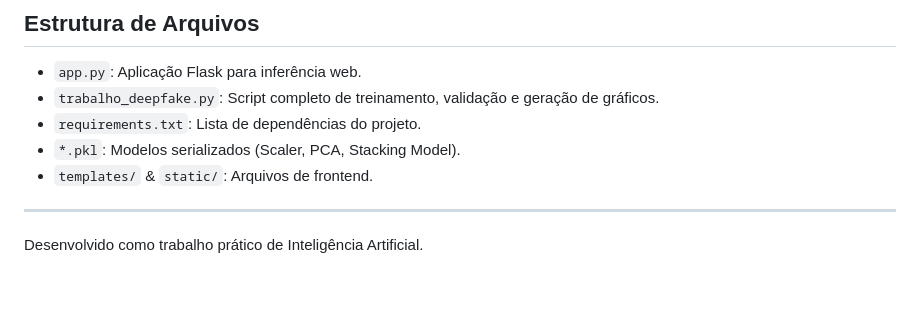
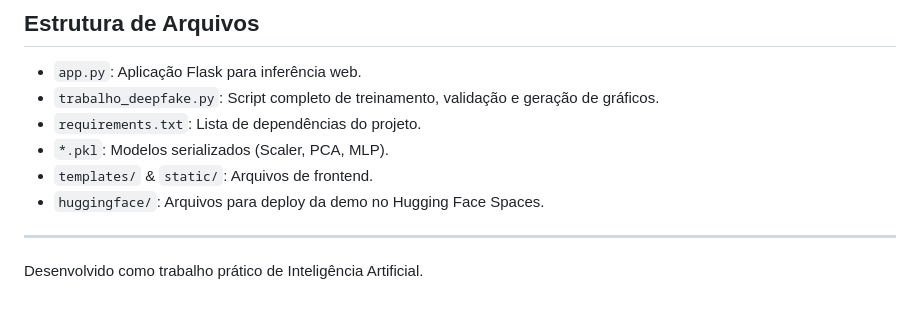
Before and after one commit to kalil03/DeepFakes, a Markdown page: README.md, the part around one of its changes. GitHub-like rendering.

Commit message:
refactor: MLP pipeline (97.19% acc), clean codebase, add live demo badge

```diff
--- a/README.md
+++ b/README.md
@@ -80,8 +96,9 @@ Para retreinar os modelos do zero, você precisará do dataset **140k Real and F
 *   `app.py`: Aplicação Flask para inferência web.
 *   `trabalho_deepfake.py`: Script completo de treinamento, validação e geração de gráficos.
 *   `requirements.txt`: Lista de dependências do projeto.
-*   `*.pkl`: Modelos serializados (Scaler, PCA, Stacking Model).
+*   `*.pkl`: Modelos serializados (Scaler, PCA, MLP).
 *   `templates/` & `static/`: Arquivos de frontend.
+*   `huggingface/`: Arquivos para deploy da demo no Hugging Face Spaces.
 
 ---
 Desenvolvido como trabalho prático de Inteligência Artificial.
```
Also changed, not shown: other parts of README.md (+24 -8 lines), confusion_matrix_densenet.png, 5 other files.
